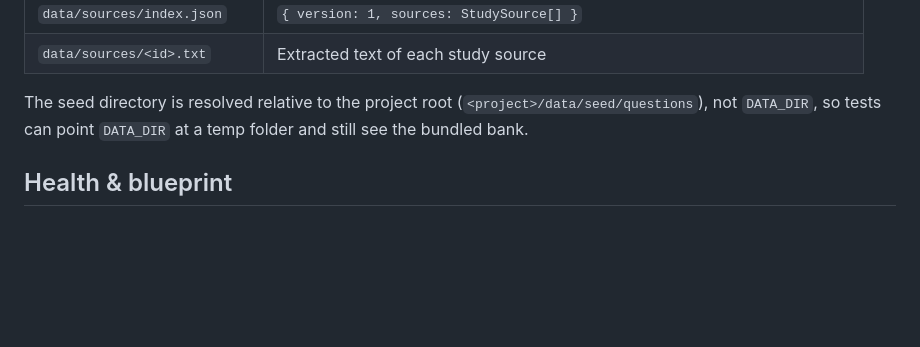
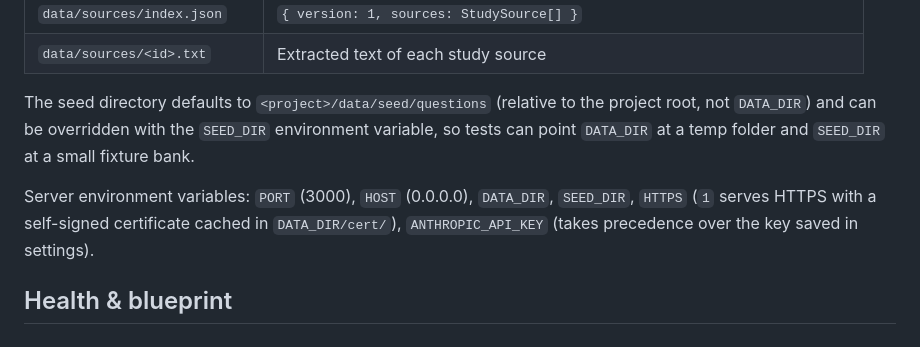
Before and after one commit to subseaguru/images, a Markdown page: nclex-voice-quiz/docs/API.md, the part around the change. Drawn GitHub-style; blank space fills up the shorter version.

Commit message:
Document SEED_DIR and server environment variables
Co-Authored-By: Claude Fable 5.1 <noreply@anthropic.com>
Claude-Session: https://claude.ai/code/session_01QeqMPafx2Y49qSQseFxfzV

```diff
--- a/nclex-voice-quiz/docs/API.md
+++ b/nclex-voice-quiz/docs/API.md
@@ -17,8 +17,13 @@ Storage lives in the data directory (`DATA_DIR` env, default `./data`):
 | `data/sources/index.json` | `{ version: 1, sources: StudySource[] }` |
 | `data/sources/<id>.txt` | Extracted text of each study source |
 
-The seed directory is resolved relative to the project root (`<project>/data/seed/questions`), not
-`DATA_DIR`, so tests can point `DATA_DIR` at a temp folder and still see the bundled bank.
+The seed directory defaults to `<project>/data/seed/questions` (relative to the project root, not
+`DATA_DIR`) and can be overridden with the `SEED_DIR` environment variable, so tests can point
+`DATA_DIR` at a temp folder and `SEED_DIR` at a small fixture bank.
+
+Server environment variables: `PORT` (3000), `HOST` (0.0.0.0), `DATA_DIR`, `SEED_DIR`,
+`HTTPS` (`1` serves HTTPS with a self-signed certificate cached in `DATA_DIR/cert/`),
+`ANTHROPIC_API_KEY` (takes precedence over the key saved in settings).
 
 ## Health & blueprint
 
```
